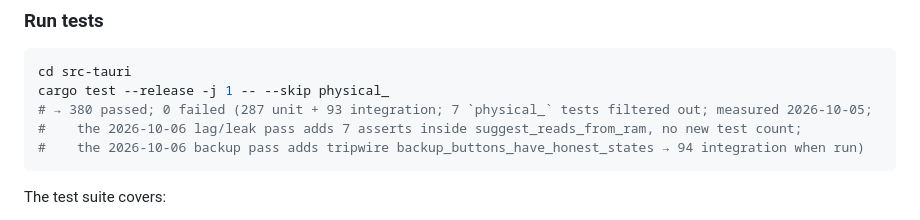
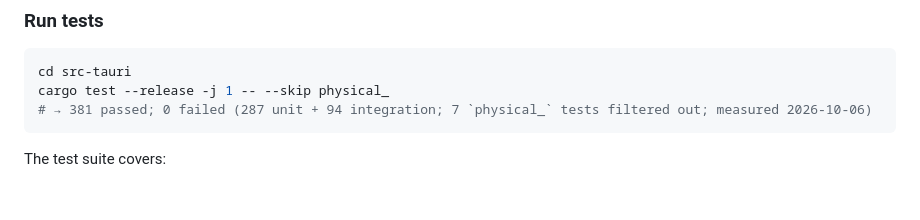
Before and after one commit to Ar3ss12/nanoclick, a Markdown page: README.md, the part around one of its changes. GitHub-like rendering; blank space fills up the shorter version.

Commit message:
docs: baseline 381/381 green (2026-10-06)

````diff
--- a/README.md
+++ b/README.md
@@ -144,9 +144,7 @@ left alone. The new JSON is parsed *before* it is written, because a malformed
 ```bash
 cd src-tauri
 cargo test --release -j 1 -- --skip physical_
-# → 380 passed; 0 failed (287 unit + 93 integration; 7 `physical_` tests filtered out; measured 2026-10-05;
-#    the 2026-10-06 lag/leak pass adds 7 asserts inside suggest_reads_from_ram, no new test count;
-#    the 2026-10-06 backup pass adds tripwire backup_buttons_have_honest_states → 94 integration when run)
+# → 381 passed; 0 failed (287 unit + 94 integration; 7 `physical_` tests filtered out; measured 2026-10-06)
 ```
 
 The test suite covers:
````
Also changed, not shown: other parts of README.md (+1 -1 lines).
